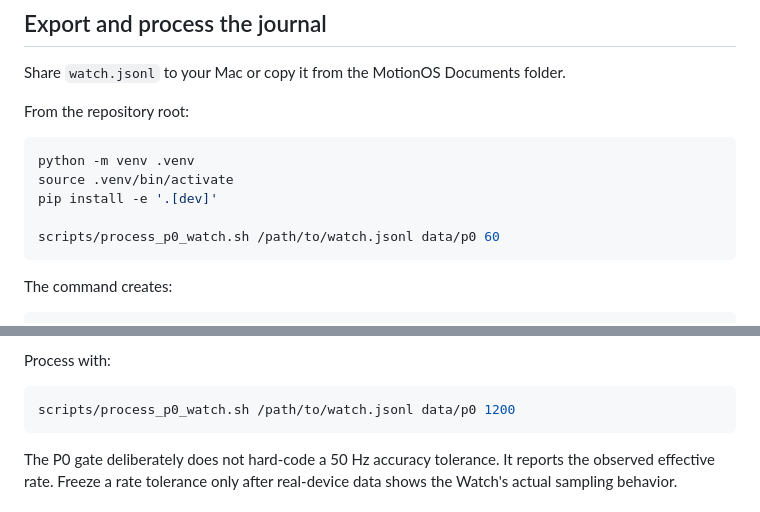
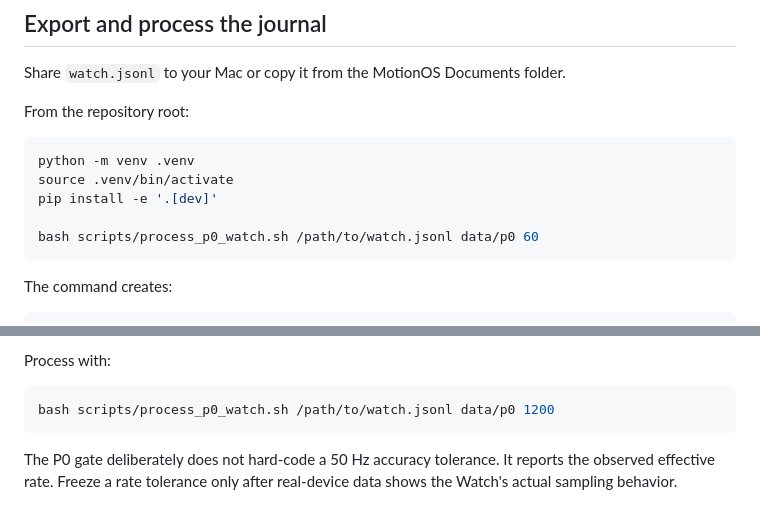
Before and after one commit to sidhulyalkar/multimodal-sport-lab, a Markdown page: docs/p0-physical-runbook.md, 2 parts joined by grey strips. Rendered like a GitHub page.

Commit message:
docs: invoke P0 processing script portably

````diff
--- a/docs/p0-physical-runbook.md
+++ b/docs/p0-physical-runbook.md
@@ -104,7 +104,7 @@ python -m venv .venv
 source .venv/bin/activate
 pip install -e '.[dev]'
 
-scripts/process_p0_watch.sh /path/to/watch.jsonl data/p0 60
+bash scripts/process_p0_watch.sh /path/to/watch.jsonl data/p0 60
 ```
 
 The command creates:
@@ -133,7 +133,7 @@ Include:
 Process with:
 
 ```bash
-scripts/process_p0_watch.sh /path/to/watch.jsonl data/p0 1200
+bash scripts/process_p0_watch.sh /path/to/watch.jsonl data/p0 1200
 ```
 
 The P0 gate deliberately does not hard-code a 50 Hz accuracy tolerance. It reports the observed effective rate. Freeze a rate tolerance only after real-device data shows the Watch's actual sampling behavior.
````
